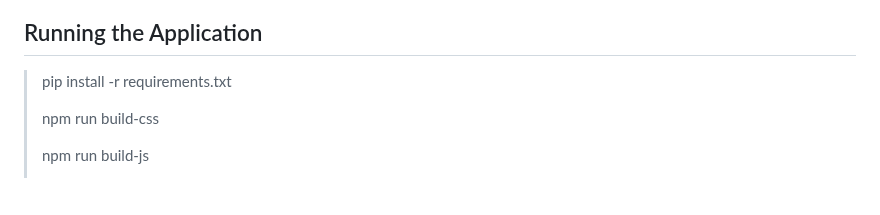
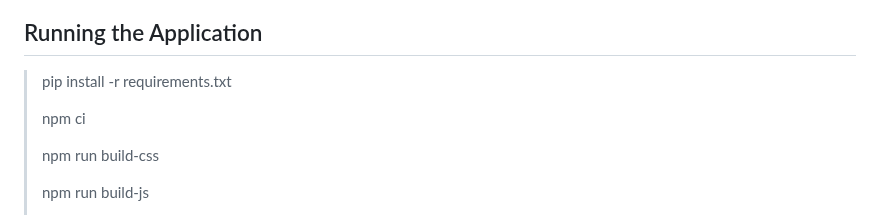
Before and after one commit to Solaireis/ISPJ-REVISED, a Markdown page: README.md, the part around the change. GitHub-like rendering; blank space fills up the shorter version.

```diff
--- a/README.md
+++ b/README.md
@@ -44,6 +44,8 @@ It was also hosted on [https://miraisocial.live](https://miraisocial.live) and a
 ## Running the Application
 
 > pip install -r requirements.txt
+>
+> npm ci
 >
 > npm run build-css
 >
```
